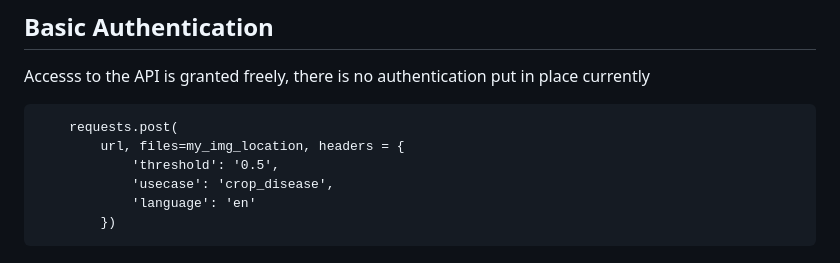
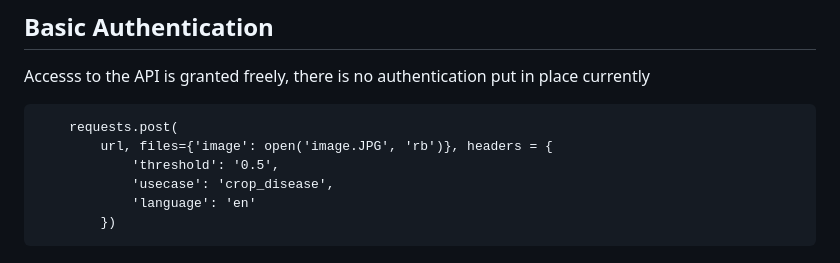
Before and after one commit to osinkolu/FarmX, a Markdown page: README.md, the part around the change. Drawn GitHub-style.

````diff
--- a/README.md
+++ b/README.md
@@ -23,7 +23,7 @@ Accesss to the API is granted freely, there is no authentication put in place cu
 
 ``` POST
     requests.post(
-        url, files=my_img_location, headers = {
+        url, files={'image': open('image.JPG', 'rb')}, headers = {
             'threshold': '0.5',
             'usecase': 'crop_disease',
             'language': 'en'
````
